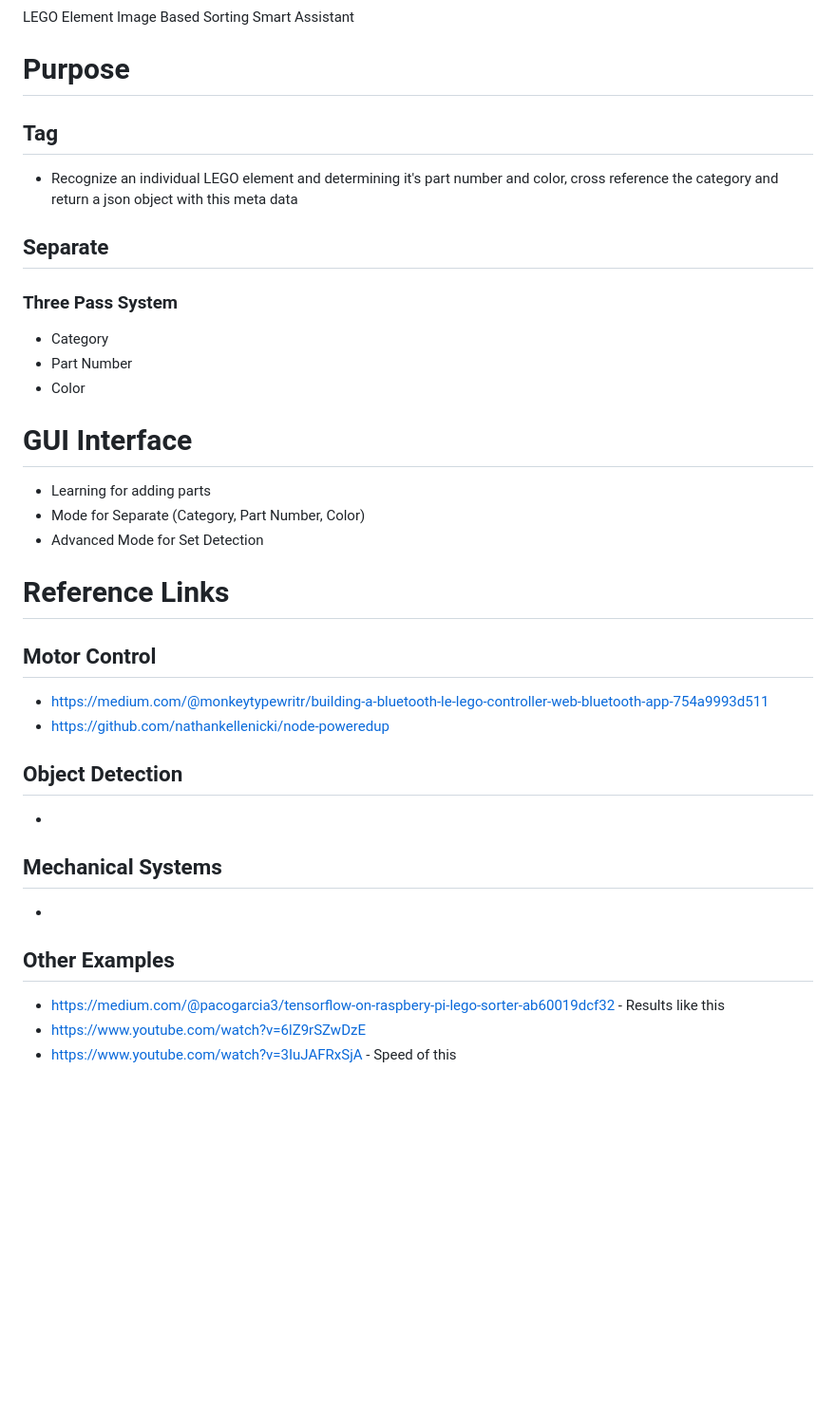
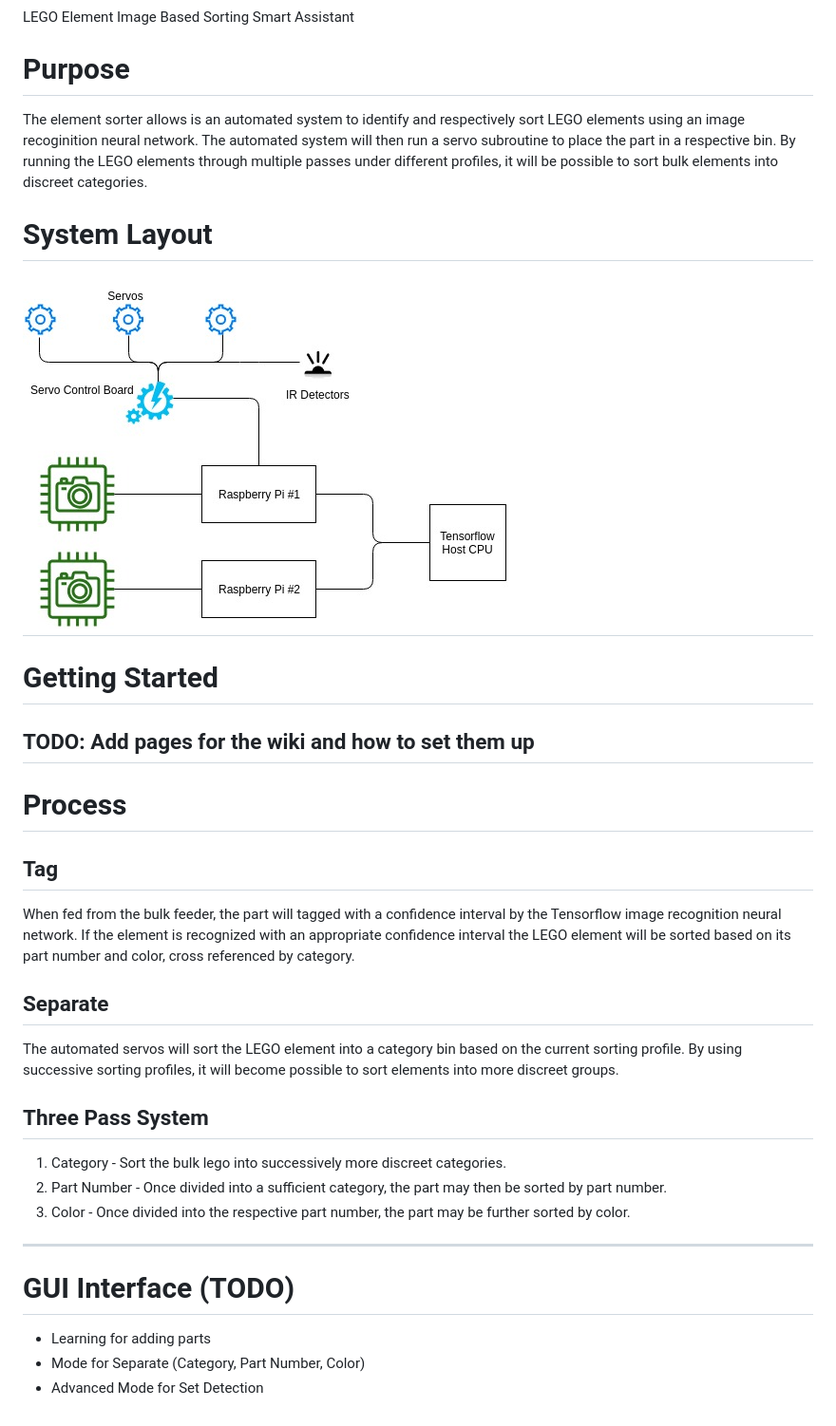
Before and after one commit to alamo-classes/element-tag-separate, a Markdown page: README.md, the part around the change. Shown: that part at 95% size. Drawn GitHub-style; pictures changed too: images/schematic_1.jpg (added); blank space fills up the shorter version.

Commit message:
* Updated the wiki * Updated the README * Added basic Flask server to return a snapshot on request.

```diff
--- a/README.md
+++ b/README.md
@@ -2,42 +2,32 @@
 LEGO Element Image Based Sorting Smart Assistant
 
 # Purpose
+The element sorter allows is an automated system to identify and respectively sort
+LEGO elements using an image recoginition neural network. The automated system will
+then run a servo subroutine to place the part in a respective bin. By running the LEGO
+elements through multiple passes under different profiles, it will be possible to sort
+bulk elements into discreet categories.
 
+# System Layout
+![Schematic of Mechanical Layout](images/schematic_1.jpg)
+---
+# Getting Started
+TODO: Add pages for the wiki and how to set them up
+---
+# Process
 ## Tag
-
-* Recognize an individual LEGO element and determining it's part number and color, cross reference the category and return a json object with this meta data
-
+When fed from the bulk feeder, the part will tagged with a confidence interval by the Tensorflow image recognition
+neural network. If the element is recognized with an appropriate confidence interval the LEGO element
+will be sorted based on its part number and color, cross referenced by category.
 ## Separate
-
-### Three Pass System
-
-* Category
-* Part Number
-* Color
-
-# GUI Interface
-
+The automated servos will sort the LEGO element into a category bin based on the current sorting profile. By using
+successive sorting profiles, it will become possible to sort elements into more discreet groups.
+## Three Pass System
+1. Category - Sort the bulk lego into successively more discreet categories.
+2. Part Number - Once divided into a sufficient category, the part may then be sorted by part number.
+3. Color - Once divided into the respective part number, the part may be further sorted by color.
+---
+# GUI Interface (TODO)
 * Learning for adding parts
 * Mode for Separate (Category, Part Number, Color)
 * Advanced Mode for Set Detection
-
-# Reference Links
-
-## Motor Control
-
-* https://medium.com/@monkeytypewritr/building-a-bluetooth-le-lego-controller-web-bluetooth-app-754a9993d511
-* https://github.com/nathankellenicki/node-poweredup
-
-## Object Detection
-
-*
-
-## Mechanical Systems
-
-*
-
-## Other Examples
-
-* https://medium.com/@pacogarcia3/tensorflow-on-raspbery-pi-lego-sorter-ab60019dcf32 - Results like this
-* https://www.youtube.com/watch?v=6lZ9rSZwDzE
-* https://www.youtube.com/watch?v=3IuJAFRxSjA - Speed of this
```
Also changed, not shown: 3 other files.
